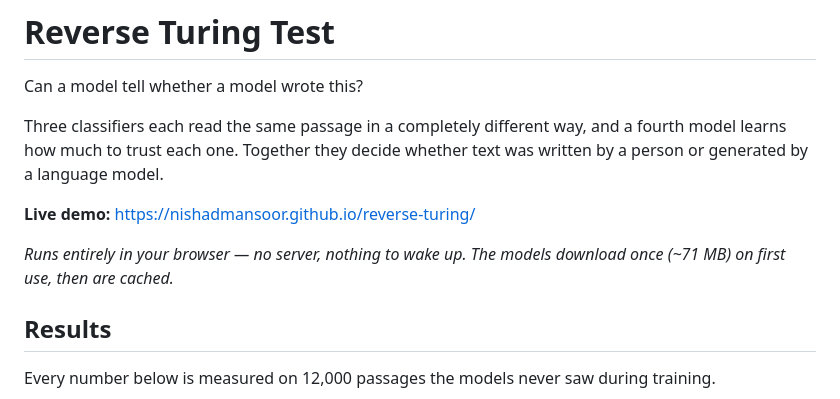
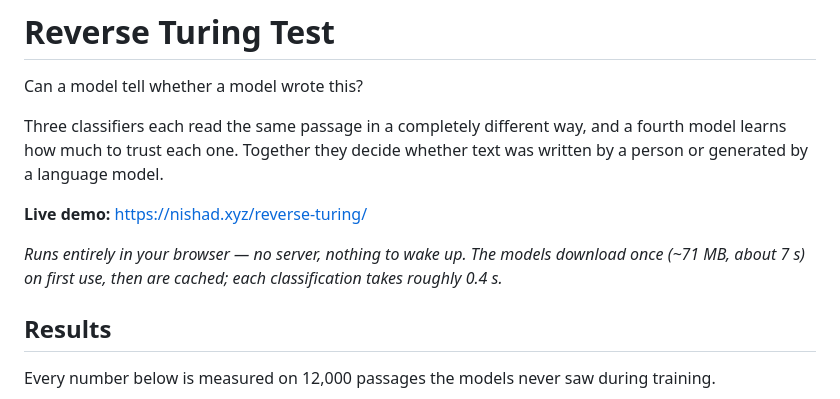
Before and after one commit to nishadmansoor/reverse-turing, a Markdown page: README.md, the part around the change. GitHub-like rendering.

Commit message:
point the demo link at the custom domain

```diff
--- a/README.md
+++ b/README.md
@@ -6,10 +6,11 @@ Three classifiers each read the same passage in a completely different way, and
 a fourth model learns how much to trust each one. Together they decide whether
 text was written by a person or generated by a language model.
 
-**Live demo:** https://nishadmansoor.github.io/reverse-turing/
+**Live demo:** https://nishad.xyz/reverse-turing/
 
 _Runs entirely in your browser — no server, nothing to wake up. The models
-download once (~71 MB) on first use, then are cached._
+download once (~71 MB, about 7 s) on first use, then are cached; each
+classification takes roughly 0.4 s._
 
 ## Results
 
```
